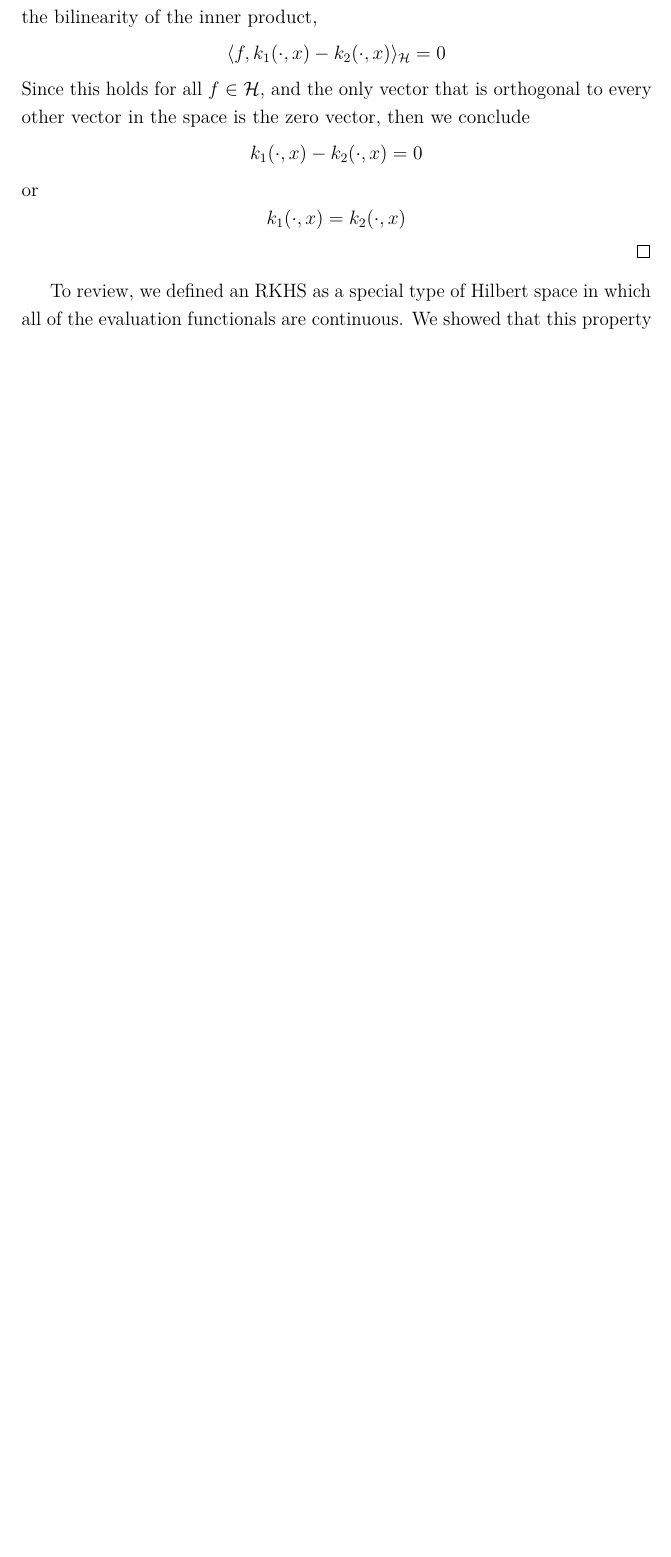
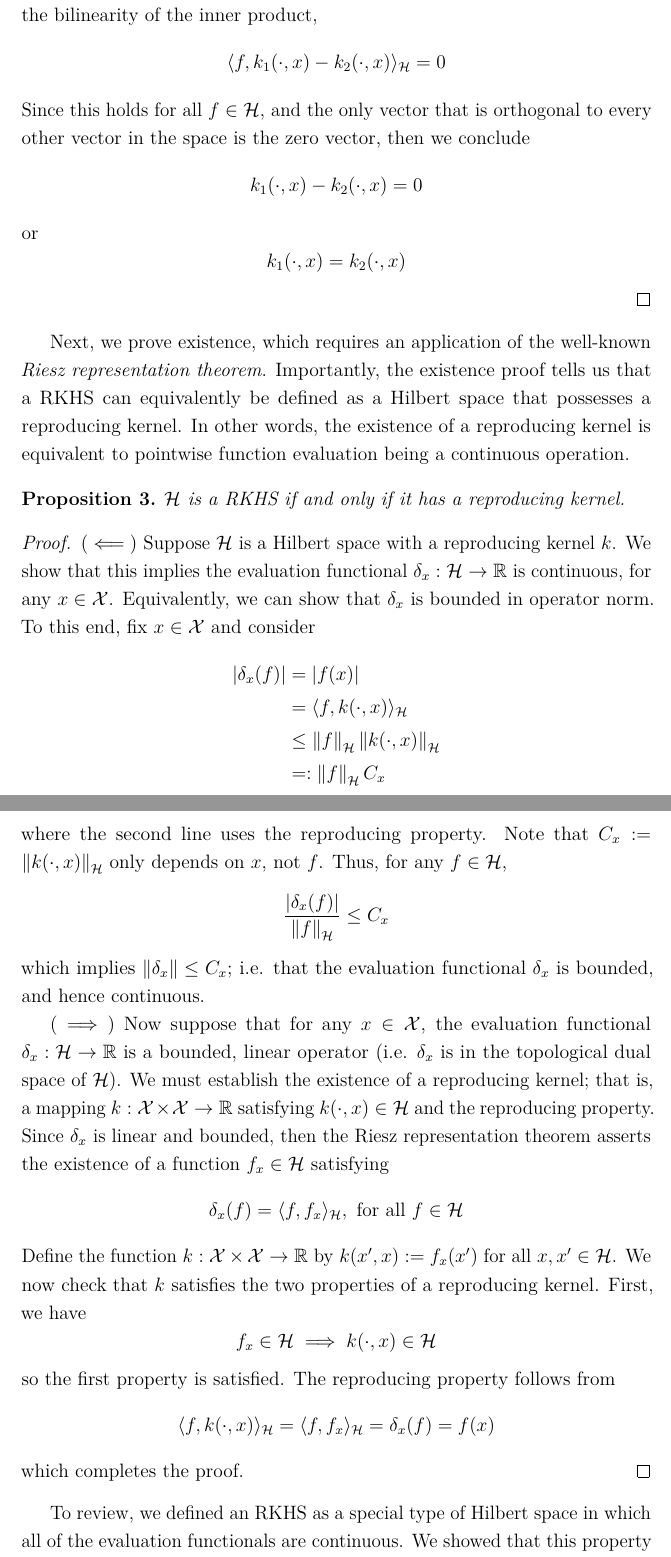
Before and after one commit to arob5/typed-notes, a LaTeX document (RKHS_notes.tex): part of page 7 of 7 before the commit and two parts of pages 7 and 8 of 9 after it, the two joined at a grey line, cut so that both start at the same text, the shorter picture padded with empty space. Compiled offline with pdfLaTeX.

Commit message:
Added proof of existence of reproducing kernel.

```diff
--- a/RKHS_notes.tex
+++ b/RKHS_notes.tex
@@ -147,6 +147,35 @@ Since this holds for all $f \in \mathcal{H}$, and the only vector that is orthog
 or
 \[k_1(\cdot, x) = k_2(\cdot, x)\]
 
+\end{proof}
+ Next, we prove existence, which requires an application of the well-known \textit{Riesz representation theorem}. Importantly, the existence proof tells us that a RKHS can equivalently be defined as
+ a Hilbert space that possesses a reproducing kernel. In other words, the existence of a reproducing kernel is equivalent to pointwise function evaluation being a continuous operation.
+ \begin{prop}
+ $\mathcal{H}$ is a RKHS if and only if it has a reproducing kernel.
+ \end{prop}
+ \begin{proof}
+ $(\impliedby)$ Suppose $\mathcal{H}$ is a Hilbert space with a reproducing kernel $k$. We show that this implies the evaluation functional $\delta_x: \mathcal{H} \to \R$ is continuous, for any
+ $x \in \mathcal{X}$. Equivalently, we can show that $\delta_x$ is bounded in operator norm. To this end, fix $x \in \mathcal{X}$ and consider
+ \begin{align*}
+ \abs{\delta_x(f)} &= \abs{f(x)} \\
+ 			  &= \langle f, k(\cdot, x) \rangle_{\mathcal{H}} \\
+			  &\leq \norm{f}_{\mathcal{H}} \norm{k(\cdot, x)}_{\mathcal{H}} \\
+			  &=: \norm{f}_{\mathcal{H}} C_x
+ \end{align*}
+ where the second line uses the reproducing property. Note that $C_x := \norm{k(\cdot, x)}_{\mathcal{H}}$ only depends on $x$, not $f$. Thus, for any $f \in \mathcal{H}$,
+ \[\frac{ \abs{\delta_x(f)}}{\norm{f}_{\mathcal{H}}} \leq C_x\]
+ which implies $\norm{\delta_x} \leq C_x$; i.e. that the evaluation functional $\delta_x$ is bounded, and hence continuous.
+
+ $(\implies)$ Now suppose that for any $x \in \mathcal{X}$, the evaluation functional $\delta_x: \mathcal{H} \to \R$ is a bounded, linear operator (i.e. $\delta_x$ is in the topological dual space
+ of $\mathcal{H}$). We must establish the existence of a reproducing kernel; that is, a mapping $k: \mathcal{X} \times \mathcal{X} \to \R$ satisfying $k(\cdot, x) \in \mathcal{H}$ and the
+ reproducing property. Since $\delta_x$ is linear and bounded, then the Riesz representation theorem asserts the existence of a function $f_x \in \mathcal{H}$ satisfying
+ \[\delta_x(f) = \langle f, f_x \rangle_{\mathcal{H}}, \text{ for all } f \in \mathcal{H}\]
+ Define the function $k: \mathcal{X} \times \mathcal{X} \to \R$ by $k(x^\prime, x) := f_x(x^\prime)$ for all $x, x^\prime \in \mathcal{H}$. We now check that $k$ satisfies the two properties of a
+ reproducing kernel. First, we have
+ \[f_x \in \mathcal{H} \implies k(\cdot, x) \in \mathcal{H}\]
+ so the first property is satisfied. The reproducing property follows from
+ \[\langle f, k(\cdot, x)\rangle_{\mathcal{H}} = \langle f, f_x \rangle_{\mathcal{H}} = \delta_x(f) = f(x)\]
+ which completes the proof.
 \end{proof}
 
  To review, we defined an RKHS as a special type of Hilbert space in which all of the evaluation functionals are continuous. We showed that this property is equivalent to the space possessing
```
Also changed, not shown: RKHS_notes.tex (2 more changed lines).
